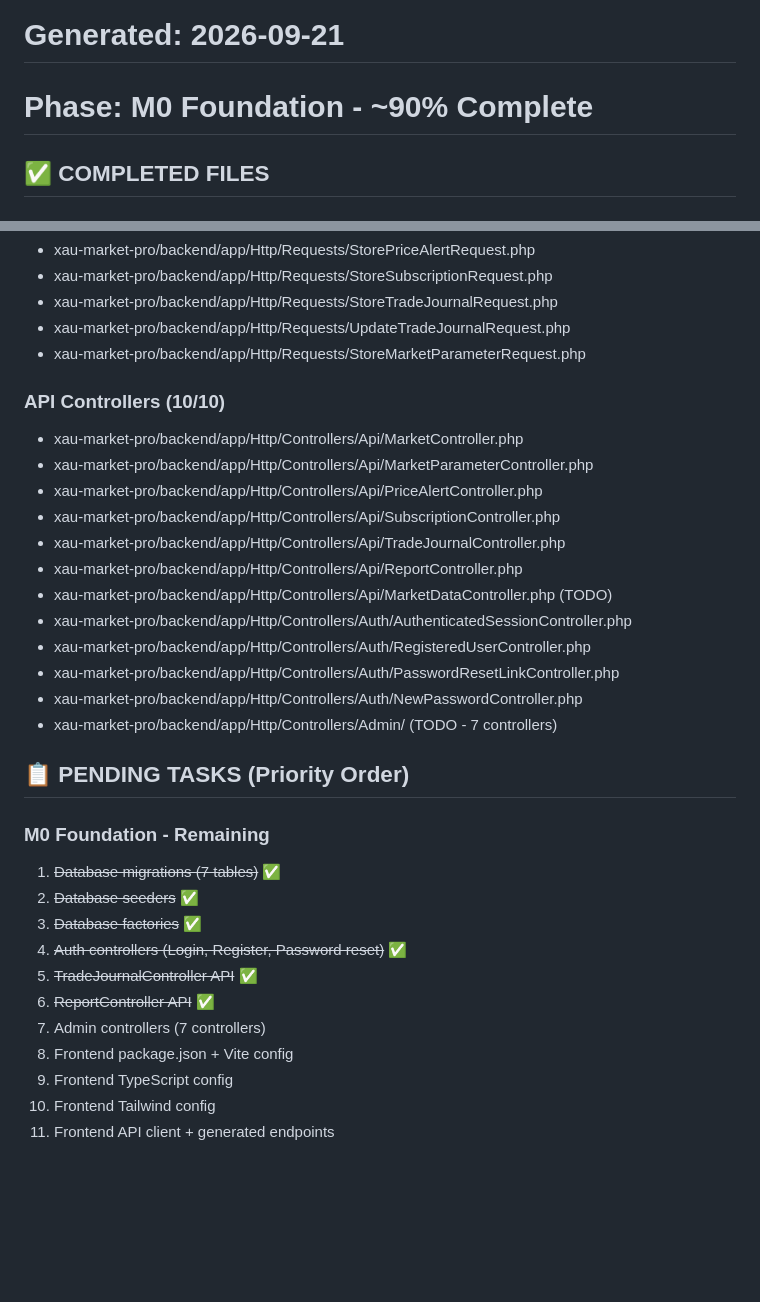
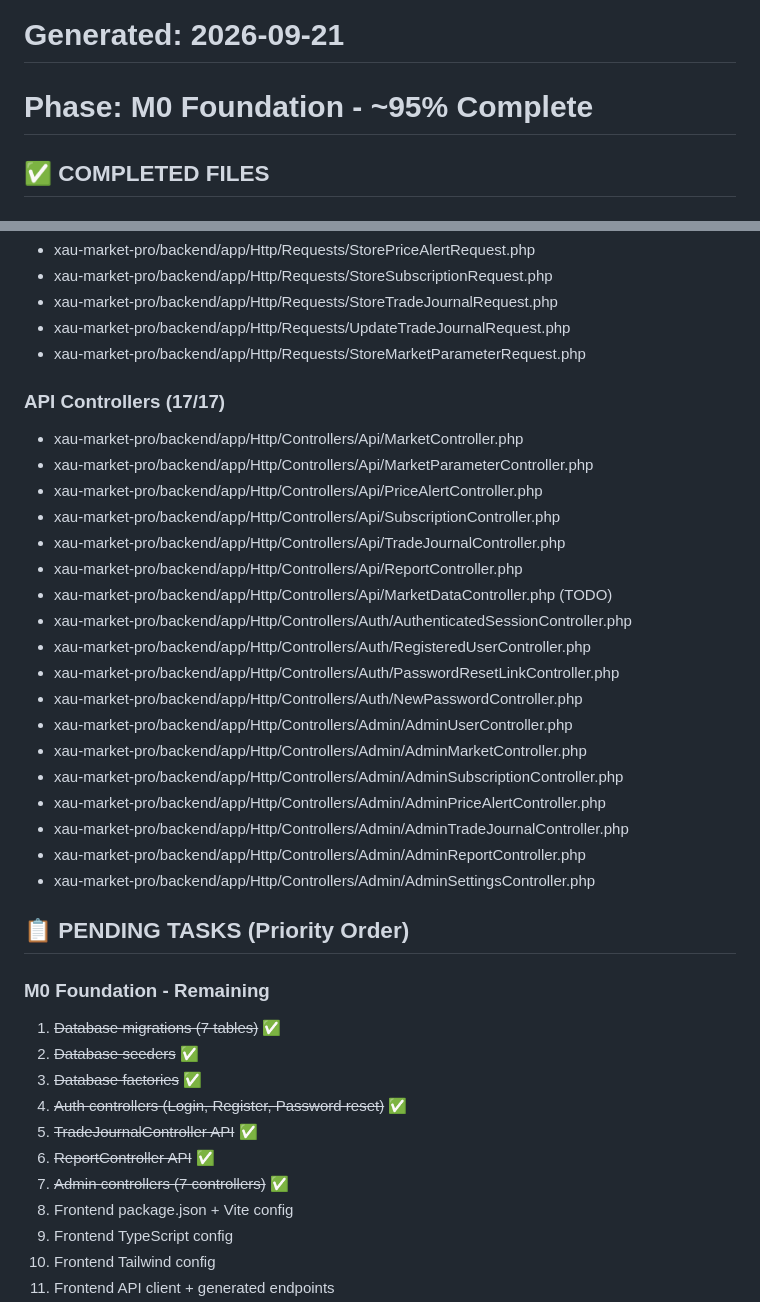
Before and after one commit to anoiumbys/xau-market-pro, a Markdown page: PROGRESS.md, 2 parts joined by grey strips. Rendered like a GitHub page; blank space fills up the shorter version.

Commit message:
docs: update PROGRESS.md - 7 Admin controllers done (M0 ~95%)

```diff
--- a/PROGRESS.md
+++ b/PROGRESS.md
@@ -1,6 +1,6 @@
 # XAU Market Pro - Implementation Progress Save
 # Generated: 2026-09-21
-# Phase: M0 Foundation - ~90% Complete
+# Phase: M0 Foundation - ~95% Complete
 
 ## ✅ COMPLETED FILES
 
@@ -78,7 +78,7 @@
 - xau-market-pro/backend/app/Http/Requests/UpdateTradeJournalRequest.php
 - xau-market-pro/backend/app/Http/Requests/StoreMarketParameterRequest.php
 
-### API Controllers (10/10)
+### API Controllers (17/17)
 - xau-market-pro/backend/app/Http/Controllers/Api/MarketController.php
 - xau-market-pro/backend/app/Http/Controllers/Api/MarketParameterController.php
 - xau-market-pro/backend/app/Http/Controllers/Api/PriceAlertController.php
@@ -90,7 +90,13 @@
 - xau-market-pro/backend/app/Http/Controllers/Auth/RegisteredUserController.php
 - xau-market-pro/backend/app/Http/Controllers/Auth/PasswordResetLinkController.php
 - xau-market-pro/backend/app/Http/Controllers/Auth/NewPasswordController.php
-- xau-market-pro/backend/app/Http/Controllers/Admin/ (TODO - 7 controllers)
+- xau-market-pro/backend/app/Http/Controllers/Admin/AdminUserController.php
+- xau-market-pro/backend/app/Http/Controllers/Admin/AdminMarketController.php
+- xau-market-pro/backend/app/Http/Controllers/Admin/AdminSubscriptionController.php
+- xau-market-pro/backend/app/Http/Controllers/Admin/AdminPriceAlertController.php
+- xau-market-pro/backend/app/Http/Controllers/Admin/AdminTradeJournalController.php
+- xau-market-pro/backend/app/Http/Controllers/Admin/AdminReportController.php
+- xau-market-pro/backend/app/Http/Controllers/Admin/AdminSettingsController.php
 
 ## 📋 PENDING TASKS (Priority Order)
 
@@ -101,7 +107,7 @@
 4. ~~Auth controllers (Login, Register, Password reset)~~ ✅
 5. ~~TradeJournalController API~~ ✅
 6. ~~ReportController API~~ ✅
-7. Admin controllers (7 controllers)
+7. ~~Admin controllers (7 controllers)~~ ✅
 8. Frontend package.json + Vite config
 9. Frontend TypeScript config
 10. Frontend Tailwind config
```
Also changed, not shown: other parts of PROGRESS.md (+1 -1 lines).
